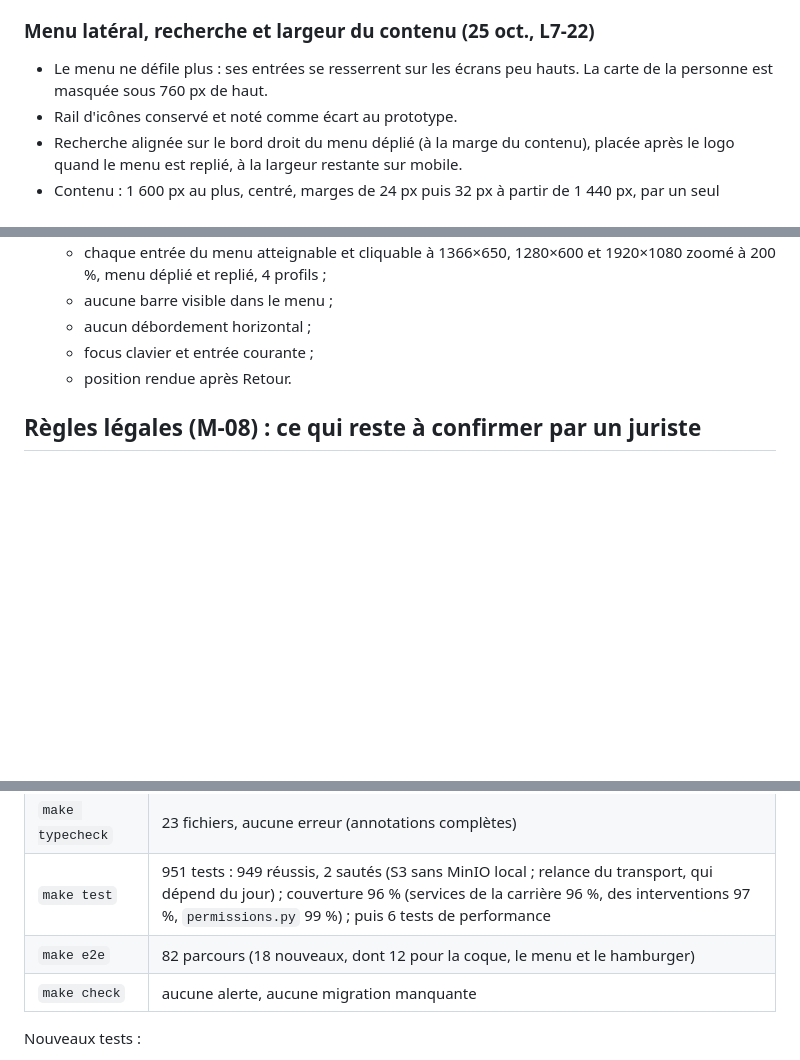
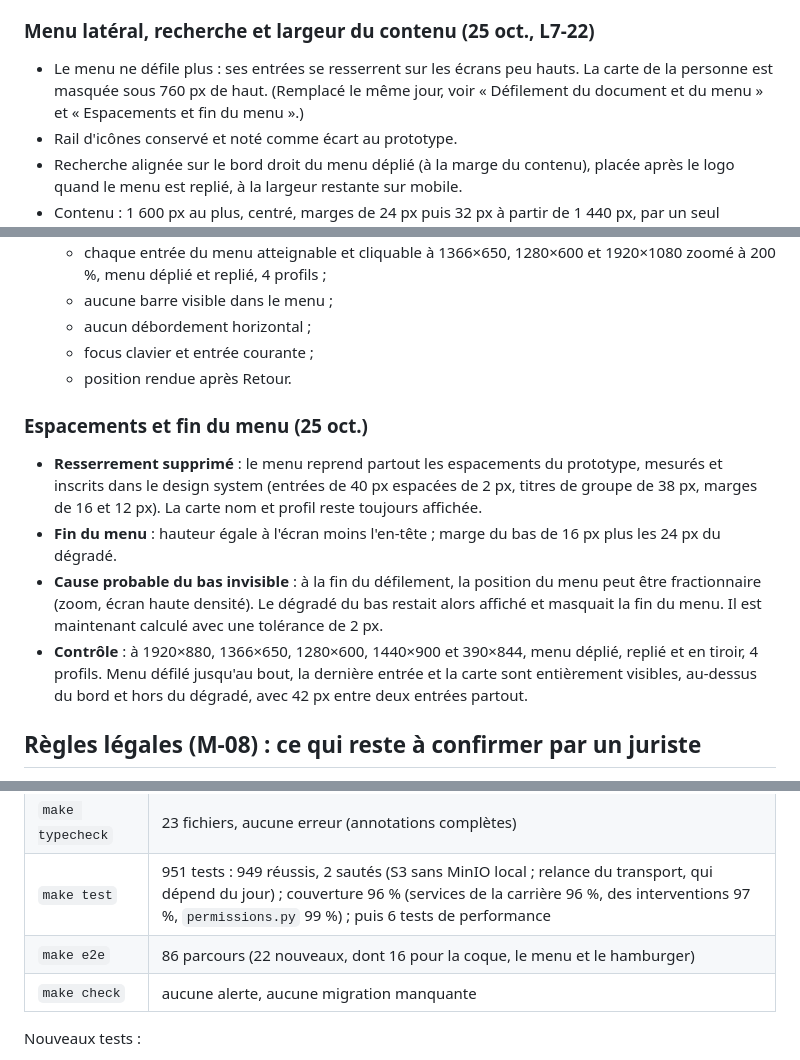
Before and after one commit to sy-abdoulaye/dianna-saas, a Markdown page: docs/livraisons/lot-7.md, 3 parts joined by grey strips. Drawn GitHub-style; blank space fills up the shorter version.

Commit message:
Inscrit les espacements mesurés du menu dans le design system
Valeurs du prototype, marge du bas et dégradé ; L7-23 et note du lot 7 mises à jour.

```diff
--- a/docs/livraisons/lot-7.md
+++ b/docs/livraisons/lot-7.md
@@ -81,7 +81,7 @@ Entretien, fiche de suivi (jamais de note privée) et compte rendu passent par u
 
 ### Menu latéral, recherche et largeur du contenu (25 oct., L7-22)
 
-- Le menu ne défile plus : ses entrées se resserrent sur les écrans peu hauts. La carte de la personne est masquée sous 760 px de haut.
+- Le menu ne défile plus : ses entrées se resserrent sur les écrans peu hauts. La carte de la personne est masquée sous 760 px de haut. (Remplacé le même jour, voir « Défilement du document et du menu » et « Espacements et fin du menu ».)
 - Rail d'icônes conservé et noté comme écart au prototype.
 - Recherche alignée sur le bord droit du menu déplié (à la marge du contenu), placée après le logo quand le menu est replié, à la largeur restante sur mobile.
 - Contenu : 1 600 px au plus, centré, marges de 24 px puis 32 px à partir de 1 440 px, par un seul réglage de la coque. Le planning du mois tient maintenant en entier à 1 920 px.
@@ -98,6 +98,13 @@ Entretien, fiche de suivi (jamais de note privée) et compte rendu passent par u
   - aucun débordement horizontal ;
   - focus clavier et entrée courante ;
   - position rendue après Retour.
+
+### Espacements et fin du menu (25 oct.)
+
+- **Resserrement supprimé** : le menu reprend partout les espacements du prototype, mesurés et inscrits dans le design system (entrées de 40 px espacées de 2 px, titres de groupe de 38 px, marges de 16 et 12 px). La carte nom et profil reste toujours affichée.
+- **Fin du menu** : hauteur égale à l'écran moins l'en-tête ; marge du bas de 16 px plus les 24 px du dégradé.
+- **Cause probable du bas invisible** : à la fin du défilement, la position du menu peut être fractionnaire (zoom, écran haute densité). Le dégradé du bas restait alors affiché et masquait la fin du menu. Il est maintenant calculé avec une tolérance de 2 px.
+- **Contrôle** : à 1920×880, 1366×650, 1280×600, 1440×900 et 390×844, menu déplié, replié et en tiroir, 4 profils. Menu défilé jusqu'au bout, la dernière entrée et la carte sont entièrement visibles, au-dessus du bord et hors du dégradé, avec 42 px entre deux entrées partout.
 
 ## Règles légales (M-08) : ce qui reste à confirmer par un juriste
 
@@ -133,7 +140,7 @@ L'implémentation suit la loi n° 2025-989 du 24 octobre 2025 (article L6315-1 m
 | `make lint` | sans erreur (ruff, ruff format, djlint : 151 gabarits) |
 | `make typecheck` | 23 fichiers, aucune erreur (annotations complètes) |
 | `make test` | 951 tests : 949 réussis, 2 sautés (S3 sans MinIO local ; relance du transport, qui dépend du jour) ; couverture 96 % (services de la carrière 96 %, des interventions 97 %, `permissions.py` 99 %) ; puis 6 tests de performance |
-| `make e2e` | 82 parcours (18 nouveaux, dont 12 pour la coque, le menu et le hamburger) |
+| `make e2e` | 86 parcours (22 nouveaux, dont 16 pour la coque, le menu et le hamburger) |
 | `make check` | aucune alerte, aucune migration manquante |
 
 Nouveaux tests :
```
Also changed, not shown: docs/00-decisions.md (+2 -2 lines), docs/05-design-system.md (+1 -1 lines).
